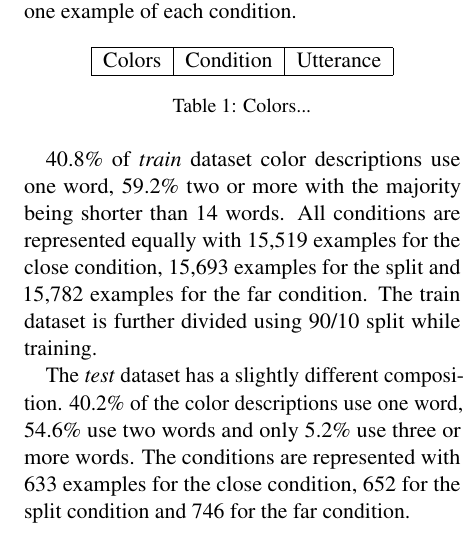
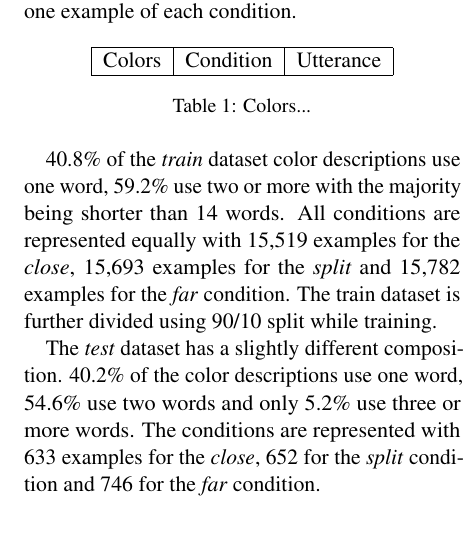
Before and after one commit to jhabr/xcs224u_final_paper, a LaTeX paper (paper/XCS224U_final_paper.tex, which reads paper/sections/4-data.tex): part of one column of page 2 of 4, cut so that both start at the same text. Compiled offline with pdfLaTeX.

Commit message:
Better readability

```diff
--- a/paper/sections/4-data.tex
+++ b/paper/sections/4-data.tex
@@ -20,7 +20,7 @@ The dataset contains 49,025 examples in total and was split to train and test se
 \end{table}
 
 \par
-40.8\% of \emph{train} dataset color descriptions use one word, 59.2\% two or more with the majority being shorter than 14 words. All conditions are represented equally with 15,519 examples for the close condition, 15,693 examples for the split and 15,782 examples for the far condition. The train dataset is further divided using 90/10 split while training.
+40.8\% of the \emph{train} dataset color descriptions use one word, 59.2\% use two or more with the majority being shorter than 14 words. All conditions are represented equally with 15,519 examples for the \emph{close}, 15,693 examples for the \emph{split} and 15,782 examples for the \emph{far} condition. The train dataset is further divided using 90/10 split while training.
 
 \par
-The \emph{test} dataset has a slightly different composition. 40.2\% of the color descriptions use one word, 54.6\% use two words and only 5.2\% use three or more words. The conditions are represented with 633 examples for the close condition, 652 for the split condition and 746 for the far condition.
+The \emph{test} dataset has a slightly different composition. 40.2\% of the color descriptions use one word, 54.6\% use two words and only 5.2\% use three or more words. The conditions are represented with 633 examples for the \emph{close}, 652 for the \emph{split} condition and 746 for the \emph{far} condition.
```
